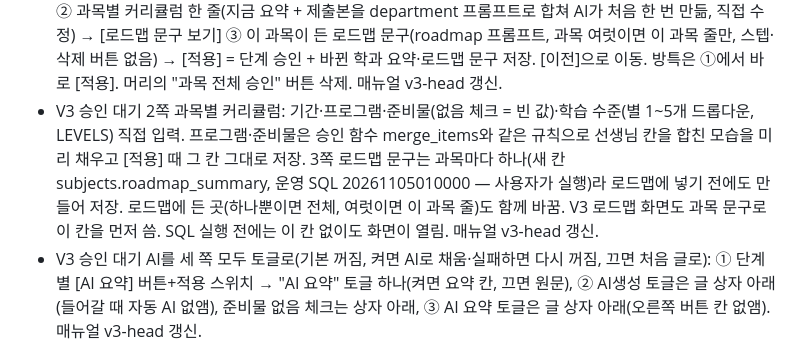
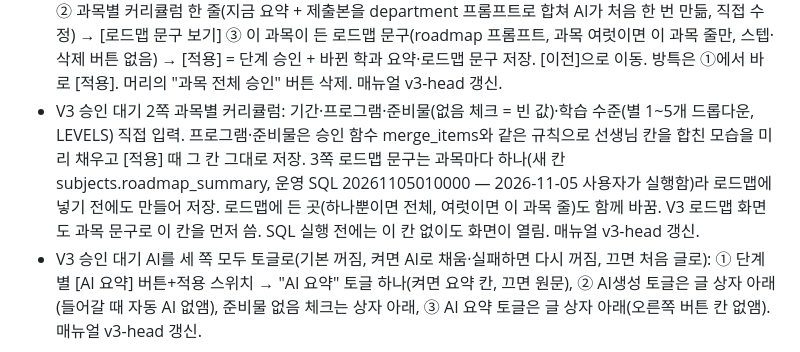
Before and after one commit to rladiddus/comsw, a Markdown page: record.md, the part around the change. GitHub-like rendering.

Commit message:
docs: 운영 SQL 20261105010000 실행 기록
Co-Authored-By: Claude Opus 5.5 <noreply@anthropic.com>

```diff
--- a/record.md
+++ b/record.md
@@ -1111,5 +1111,5 @@
 - V3 승인 대기: 1A·9D 안내 문구와 "과목 승인 영향" 박스 삭제(목록 + 검토 두 칸). 매뉴얼 v3-head 갱신.
 - V3 승인 대기·대시보드: 제목 "(강사) 선생님의 (과목) 제출 커리큘럼", 이미지 왼쪽·글 오른쪽. 승인 대기는 단계마다 [AI 요약](week 프롬프트)·적용 스위치(켜면 AI 요약, 끄면 원문이 사이트 문구), 아래 "사이트 문구" 칸·빈 문구 AI 버튼 삭제. 매뉴얼 v3-head 갱신.
 - V3 승인 대기를 한 화면 세 쪽으로: ① 제출된 커리큘럼([AI 요약]을 적용 스위치 위로) → [학과 커리큘럼 보기] ② 과목별 커리큘럼 한 줄(지금 요약 + 제출본을 department 프롬프트로 합쳐 AI가 처음 한 번 만듦, 직접 수정) → [로드맵 문구 보기] ③ 이 과목이 든 로드맵 문구(roadmap 프롬프트, 과목 여럿이면 이 과목 줄만, 스텝·삭제 버튼 없음) → [적용] = 단계 승인 + 바뀐 학과 요약·로드맵 문구 저장. [이전]으로 이동. 방특은 ①에서 바로 [적용]. 머리의 "과목 전체 승인" 버튼 삭제. 매뉴얼 v3-head 갱신.
-- V3 승인 대기 2쪽 과목별 커리큘럼: 기간·프로그램·준비물(없음 체크 = 빈 값)·학습 수준(별 1~5개 드롭다운, LEVELS) 직접 입력. 프로그램·준비물은 승인 함수 merge_items와 같은 규칙으로 선생님 칸을 합친 모습을 미리 채우고 [적용] 때 그 칸 그대로 저장. 3쪽 로드맵 문구는 과목마다 하나(새 칸 subjects.roadmap_summary, 운영 SQL 20261105010000 — 사용자가 실행)라 로드맵에 넣기 전에도 만들어 저장. 로드맵에 든 곳(하나뿐이면 전체, 여럿이면 이 과목 줄)도 함께 바꿈. V3 로드맵 화면도 과목 문구로 이 칸을 먼저 씀. SQL 실행 전에는 이 칸 없이도 화면이 열림. 매뉴얼 v3-head 갱신.
+- V3 승인 대기 2쪽 과목별 커리큘럼: 기간·프로그램·준비물(없음 체크 = 빈 값)·학습 수준(별 1~5개 드롭다운, LEVELS) 직접 입력. 프로그램·준비물은 승인 함수 merge_items와 같은 규칙으로 선생님 칸을 합친 모습을 미리 채우고 [적용] 때 그 칸 그대로 저장. 3쪽 로드맵 문구는 과목마다 하나(새 칸 subjects.roadmap_summary, 운영 SQL 20261105010000 — 2026-11-05 사용자가 실행함)라 로드맵에 넣기 전에도 만들어 저장. 로드맵에 든 곳(하나뿐이면 전체, 여럿이면 이 과목 줄)도 함께 바꿈. V3 로드맵 화면도 과목 문구로 이 칸을 먼저 씀. SQL 실행 전에는 이 칸 없이도 화면이 열림. 매뉴얼 v3-head 갱신.
 - V3 승인 대기 AI를 세 쪽 모두 토글로(기본 꺼짐, 켜면 AI로 채움·실패하면 다시 꺼짐, 끄면 처음 글로): ① 단계별 [AI 요약] 버튼+적용 스위치 → "AI 요약" 토글 하나(켜면 요약 칸, 끄면 원문), ② AI생성 토글은 글 상자 아래(들어갈 때 자동 AI 없앰), 준비물 없음 체크는 상자 아래, ③ AI 요약 토글은 글 상자 아래(오른쪽 버튼 칸 없앰). 매뉴얼 v3-head 갱신.
```
